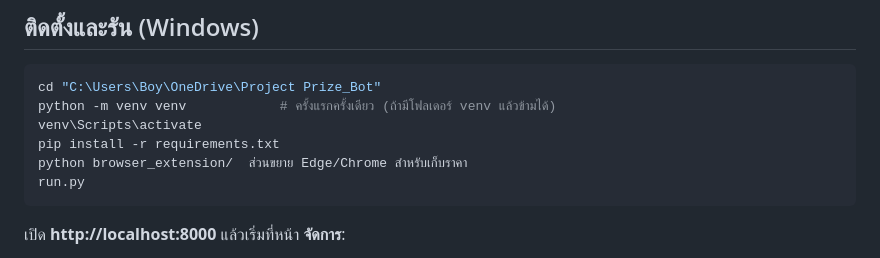
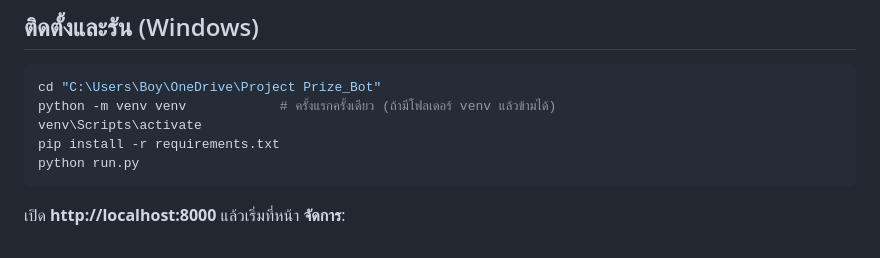
Before and after one commit to sarawut0375/Prize_Bot, a Markdown page: README.md, the part around the change. Drawn GitHub-style.

Commit message:
Fix README install command mangled by previous edit
Co-Authored-By: Claude Opus 5.5 <noreply@anthropic.com>
Claude-Session: https://claude.ai/code/session_01PZtYCwWi5Q5KscRTnudEqT

````diff
--- a/README.md
+++ b/README.md
@@ -29,8 +29,7 @@ cd "C:\Users\Boy\OneDrive\Project Prize_Bot"
 python -m venv venv            # ครั้งแรกครั้งเดียว (ถ้ามีโฟลเดอร์ venv แล้วข้ามได้)
 venv\Scripts\activate
 pip install -r requirements.txt
-python browser_extension/  ส่วนขยาย Edge/Chrome สำหรับเก็บราคา
-run.py
+python run.py
 ```
 
 เปิด **http://localhost:8000** แล้วเริ่มที่หน้า **จัดการ**:
````
